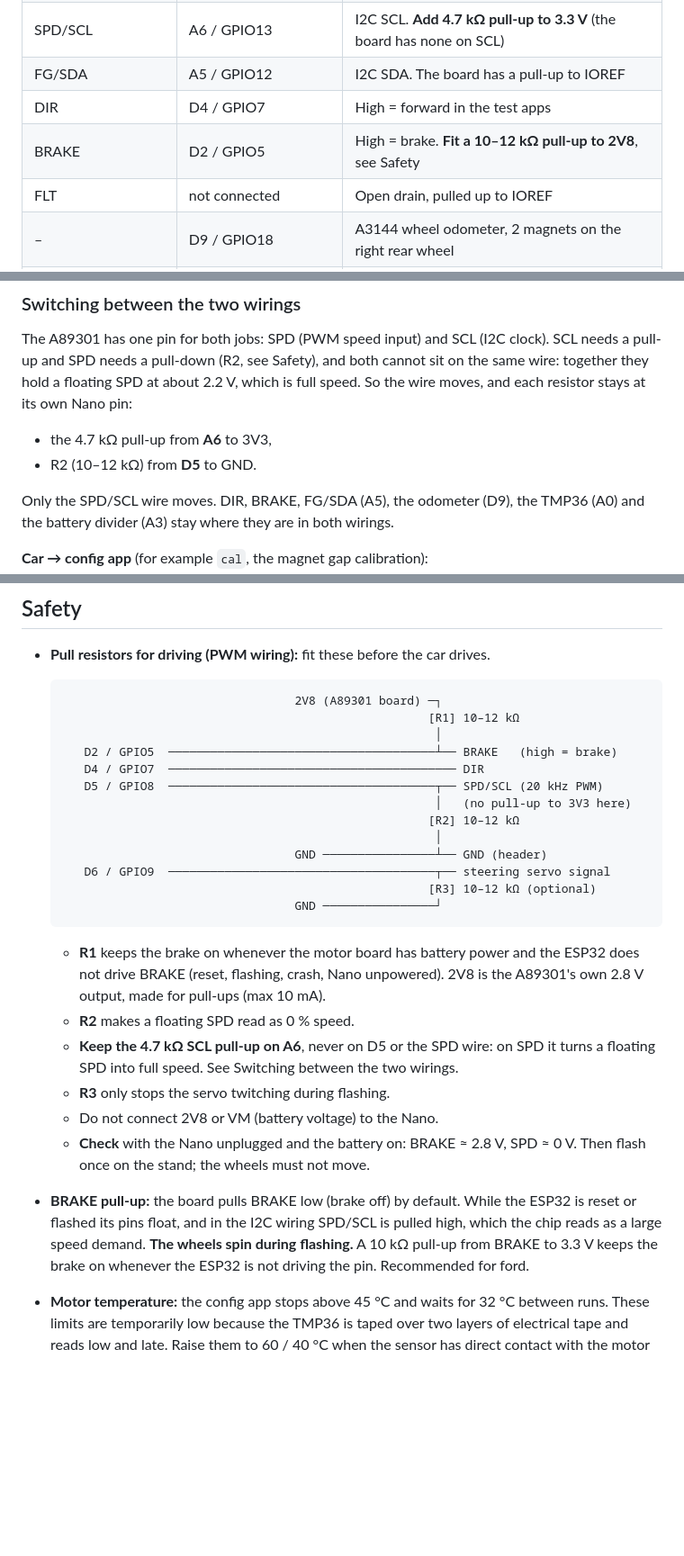
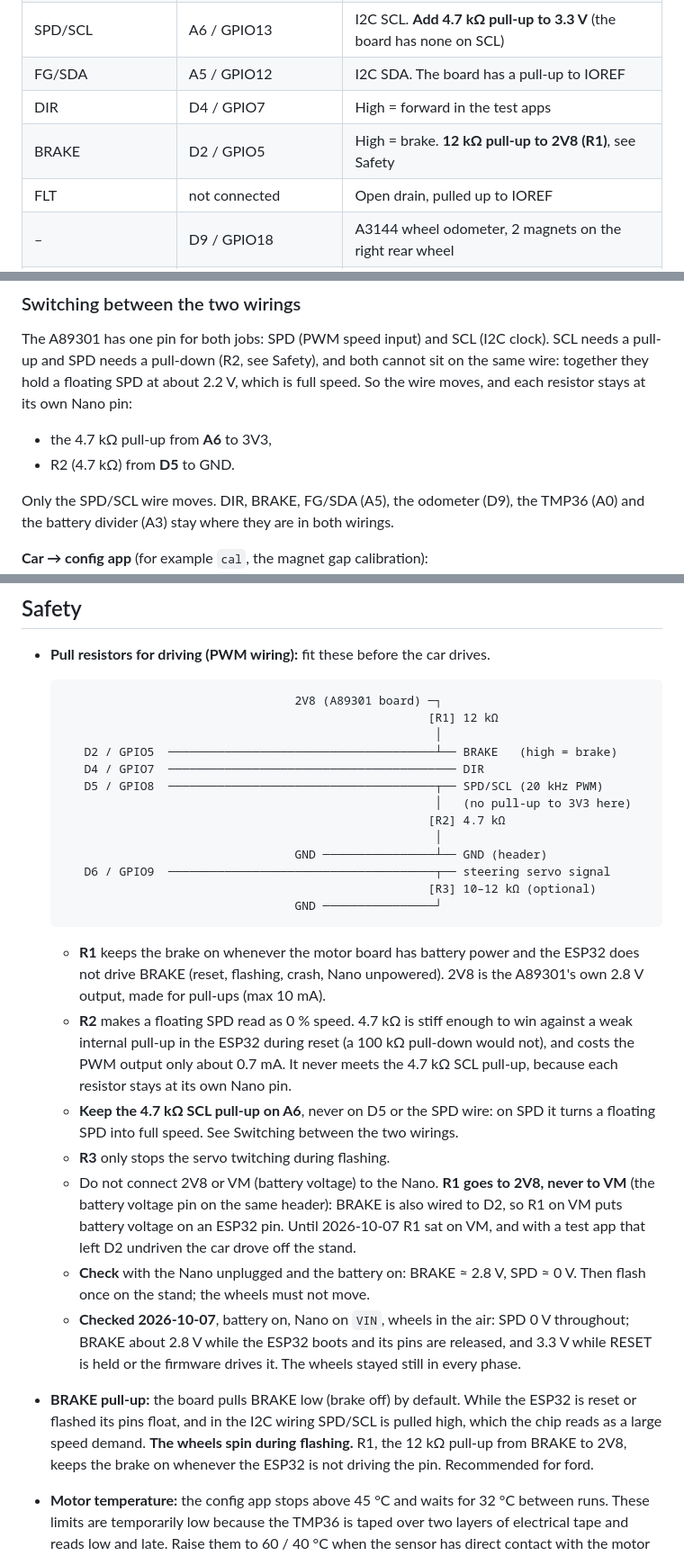
Before and after one commit to Maher380/elektronik_projektet, a Markdown page: documentation/design_documents/ford_a89301_motor_controller.md, 3 parts joined by grey strips. Shown at 90% size. Drawn GitHub-style; blank space fills up the shorter version.

Commit message:
docs(ford): record the brake and speed pull resistors as fitted
R1 is 12 kOhm from BRAKE to the A89301's 2V8 and R2 is 4.7 kOhm from D5
to GND. R1 had been on VM, which also put battery voltage on D2, and a
test app that left D2 undriven let the car drive off the stand; it was
moved to 2V8 on 2026-10-07. The check that day: SPD 0 V throughout,
BRAKE about 2.8 V while the ESP32 boots, the wheels still in every phase.

4.7 kOhm wins against a weak internal pull-up in the ESP32 during reset,
where 100 kOhm would not, and never meets the SCL pull-up on A6.

Co-Authored-By: Claude Opus 5.5 <noreply@anthropic.com>

````diff
--- a/documentation/design_documents/ford_a89301_motor_controller.md
+++ b/documentation/design_documents/ford_a89301_motor_controller.md
@@ -37,7 +37,7 @@ with gains `PID_P` and `PID_I`. These parameters must fit the motor.
 | SPD/SCL | A6 / GPIO13 | I2C SCL. **Add 4.7 kΩ pull-up to 3.3 V** (the board has none on SCL) |
 | FG/SDA | A5 / GPIO12 | I2C SDA. The board has a pull-up to IOREF |
 | DIR | D4 / GPIO7 | High = forward in the test apps |
-| BRAKE | D2 / GPIO5 | High = brake. **Fit a 10–12 kΩ pull-up to 2V8**, see Safety |
+| BRAKE | D2 / GPIO5 | High = brake. **12 kΩ pull-up to 2V8 (R1)**, see Safety |
 | FLT | not connected | Open drain, pulled up to IOREF |
 | – | D9 / GPIO18 | A3144 wheel odometer, 2 magnets on the right rear wheel |
 | – | A0 / GPIO1 | TMP36 on the motor can (ADC1) |
@@ -57,7 +57,7 @@ sit on the same wire: together they hold a floating SPD at about 2.2 V, which is
 full speed. So the wire moves, and each resistor stays at its own Nano pin:
 
 - the 4.7 kΩ pull-up from **A6** to 3V3,
-- R2 (10–12 kΩ) from **D5** to GND.
+- R2 (4.7 kΩ) from **D5** to GND.
 
 Only the SPD/SCL wire moves. DIR, BRAKE, FG/SDA (A5), the odometer (D9), the
 TMP36 (A0) and the battery divider (A3) stay where they are in both wirings.
@@ -182,13 +182,13 @@ matched the odometer where the odometer was reliable.
 
   ```text
                                    2V8 (A89301 board) ─┐
-                                                      [R1] 10–12 kΩ
+                                                      [R1] 12 kΩ
                                                        │
      D2 / GPIO5  ──────────────────────────────────────┴── BRAKE   (high = brake)
      D4 / GPIO7  ───────────────────────────────────────── DIR
      D5 / GPIO8  ──────────────────────────────────────┬── SPD/SCL (20 kHz PWM)
                                                        │   (no pull-up to 3V3 here)
-                                                      [R2] 10–12 kΩ
+                                                      [R2] 4.7 kΩ
                                                        │
                                    GND ────────────────┴── GND (header)
      D6 / GPIO9  ──────────────────────────────────────┬── steering servo signal
@@ -199,17 +199,27 @@ matched the odometer where the odometer was reliable.
   - **R1** keeps the brake on whenever the motor board has battery power and the
     ESP32 does not drive BRAKE (reset, flashing, crash, Nano unpowered). 2V8 is
     the A89301's own 2.8 V output, made for pull-ups (max 10 mA).
-  - **R2** makes a floating SPD read as 0 % speed.
+  - **R2** makes a floating SPD read as 0 % speed. 4.7 kΩ is stiff enough to
+    win against a weak internal pull-up in the ESP32 during reset (a 100 kΩ
+    pull-down would not), and costs the PWM output only about 0.7 mA. It never
+    meets the 4.7 kΩ SCL pull-up, because each resistor stays at its own Nano pin.
   - **Keep the 4.7 kΩ SCL pull-up on A6**, never on D5 or the SPD wire: on SPD
     it turns a floating SPD into full speed. See Switching between the two wirings.
   - **R3** only stops the servo twitching during flashing.
-  - Do not connect 2V8 or VM (battery voltage) to the Nano.
+  - Do not connect 2V8 or VM (battery voltage) to the Nano. **R1 goes to 2V8,
+    never to VM** (the battery voltage pin on the same header): BRAKE is also wired to D2, so
+    R1 on VM puts battery voltage on an ESP32 pin. Until 2026-10-07 R1 sat on
+    VM, and with a test app that left D2 undriven the car drove off the stand.
   - **Check** with the Nano unplugged and the battery on: BRAKE ≈ 2.8 V,
     SPD ≈ 0 V. Then flash once on the stand; the wheels must not move.
+  - **Checked 2026-10-07**, battery on, Nano on `VIN`, wheels in the air: SPD
+    0 V throughout; BRAKE about 2.8 V while the ESP32 boots and its pins are
+    released, and 3.3 V while RESET is held or the firmware drives it. The
+    wheels stayed still in every phase.
 - **BRAKE pull-up:** the board pulls BRAKE low (brake off) by default. While
   the ESP32 is reset or flashed its pins float, and in the I2C wiring SPD/SCL
   is pulled high, which the chip reads as a large speed demand. **The wheels
-  spin during flashing.** A 10 kΩ pull-up from BRAKE to 3.3 V keeps the brake
+  spin during flashing.** R1, the 12 kΩ pull-up from BRAKE to 2V8, keeps the brake
   on whenever the ESP32 is not driving the pin. Recommended for ford.
 - **Motor temperature:** the config app stops above 45 °C and waits for
   32 °C between runs. These limits are temporarily low because the TMP36 is
````
Also changed, not shown: documentation/design_documents/pin_mapping.md (+2 -2 lines).
